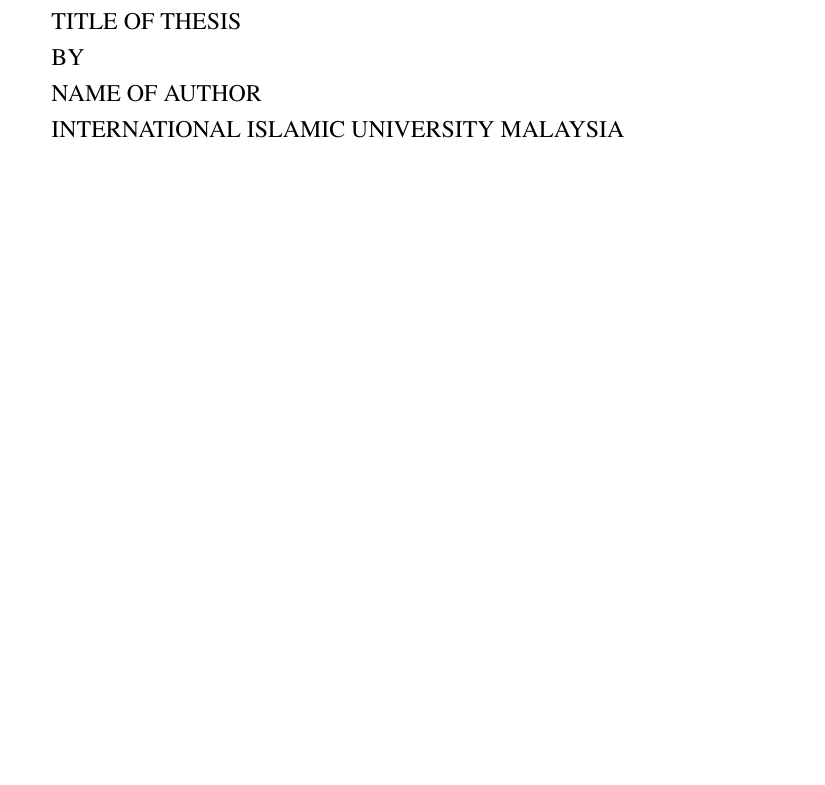
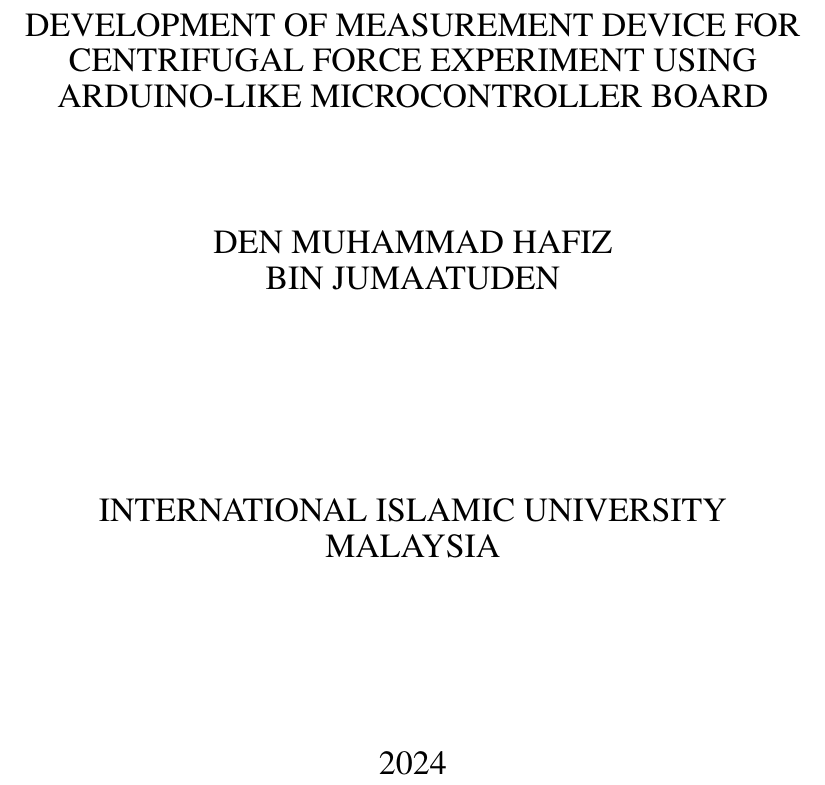
Before and after one commit to DenHafiz69/iium-thesis, a LaTeX thesis (thesis.tex, which reads coverpage.tex): part of page 1 of 9, cut at the place of the change, the shorter picture padded with empty space. Compiled offline with pdfLaTeX.

Commit message:
Coverpage from FYP thesis

```diff
--- a/coverpage.tex
+++ b/coverpage.tex
@@ -1,10 +1,14 @@
-\vspace{4em}
-TITLE OF THESIS
+\begin{titlepage}
 
-BY
+    \newgeometry{top=6cm, bottom=6cm, left=3.8cm, right=2.5cm}
 
-NAME OF AUTHOR
+    \onehalfspacing
 
-INTERNATIONAL ISLAMIC UNIVERSITY MALAYSIA
+    \begin{center}%evelopment of Measurement Device for Centrifugal Force Experiment
+        {\fontsize{17pt}{20.4}\selectfont DEVELOPMENT OF MEASUREMENT DEVICE FOR CENTRIFUGAL FORCE EXPERIMENT USING ARDUINO-LIKE MICROCONTROLLER BOARD}\\[4em]
+        {\fontsize{17pt}{20.4}\selectfont DEN MUHAMMAD HAFIZ\\BIN JUMAATUDEN}\\[3.2cm]
+        {\fontsize{17pt}{20.4}\selectfont INTERNATIONAL ISLAMIC UNIVERSITY\\MALAYSIA}\\[3.2cm]
+        {\fontsize{17pt}{20.4}\selectfont 2024}
+    \end{center}
 
-\thispagestyle{empty}
+\end{titlepage}
```
Also changed, not shown: thesis.pdf.
